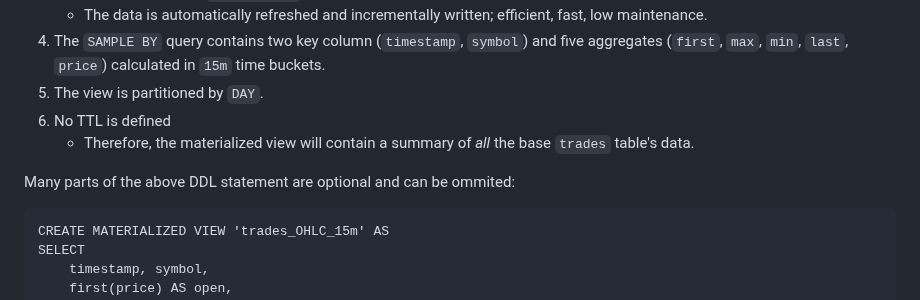
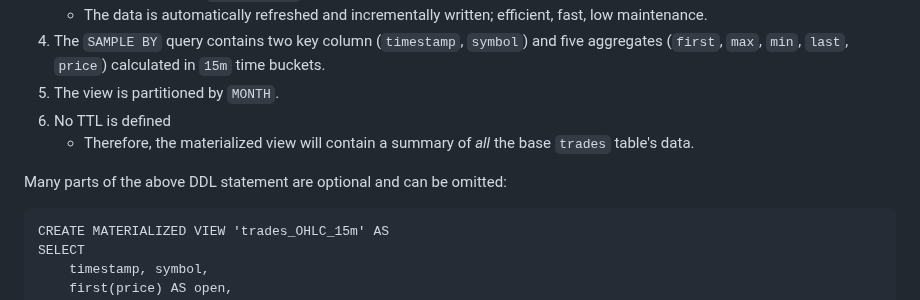
Before and after one commit to questdb/documentation, a Markdown page: documentation/guides/mat-views.md, the part around the change. GitHub-like rendering.

Commit message:
Fix mat view guide typos

````diff
--- a/documentation/guides/mat-views.md
+++ b/documentation/guides/mat-views.md
@@ -132,12 +132,12 @@ In this example:
 4. The `SAMPLE BY` query contains two key column (`timestamp`, `symbol`) and
    five aggregates (`first`, `max`, `min`, `last`, `price`) calculated in `15m`
    time buckets.
-5. The view is partitioned by `DAY`.
+5. The view is partitioned by `MONTH`.
 6. No TTL is defined
    - Therefore, the materialized view will contain a summary of _all_ the base
      `trades` table's data.
 
-Many parts of the above DDL statement are optional and can be ommited:
+Many parts of the above DDL statement are optional and can be omitted:
 
 ```questdb-sql title="trades_OHLC_15m compact DDL"
 CREATE MATERIALIZED VIEW 'trades_OHLC_15m' AS
````
